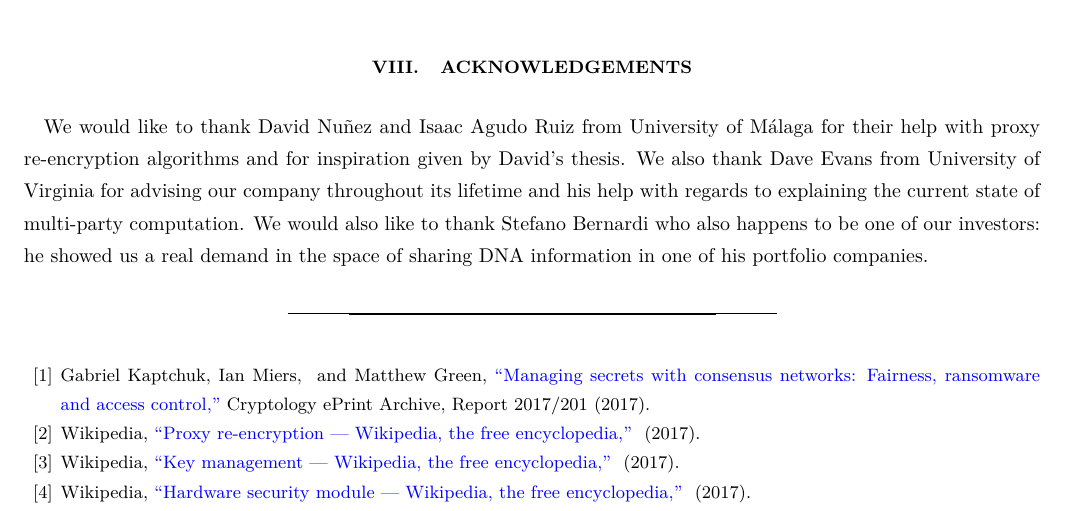
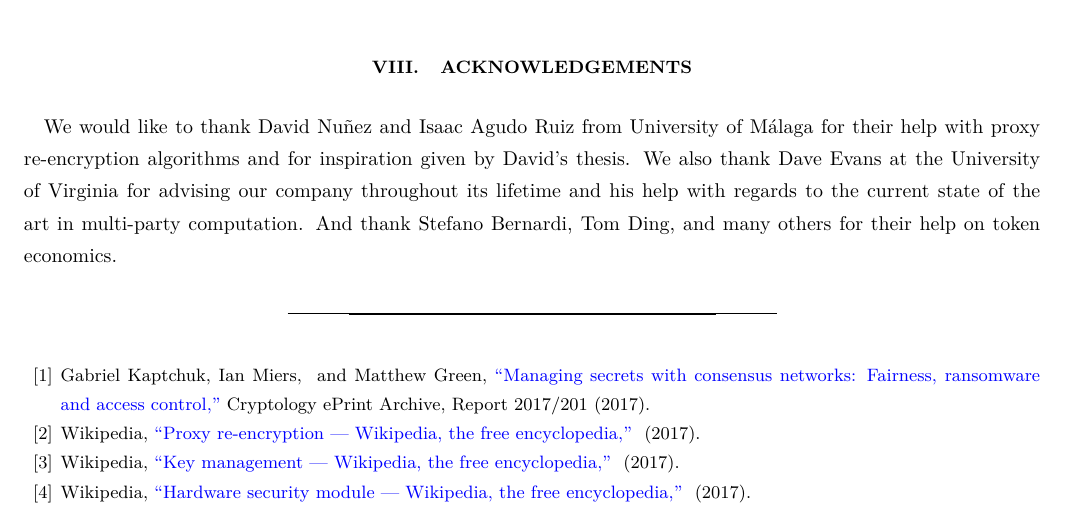
Before and after one commit to nucypher/whitepaper, a LaTeX paper (kms-whitepaper.tex): part of page 13 of 14, cut so that both start at the same text. Compiled offline with pdfLaTeX.

Commit message:
Update acknowledgements

```diff
--- a/kms-whitepaper.tex
+++ b/kms-whitepaper.tex
@@ -496,10 +496,9 @@ content marketplaces to secret credentials management to patient-controlled elec
 \section{Acknowledgements}
 We would like to thank David Nu{\~n}ez and Isaac Agudo Ruiz from University of M{\'a}laga
 for their help with proxy re-encryption algorithms and for inspiration given by David's thesis.
-We also thank Dave Evans from University of Virginia for advising our company throughout its lifetime
-and his help with regards to explaining the current state of multi-party computation.
-We would also like to thank Stefano Bernardi who also happens to be one of our investors:
-he showed us a real demand in the space of sharing DNA information in one of his portfolio companies.
+We also thank Dave Evans at the University of Virginia for advising our company throughout its lifetime
+and his help with regards to the current state of the art in multi-party computation.
+And thank Stefano Bernardi, Tom Ding, and many others for their help on token economics.
 
 \bibliography{kms-whitepaper}
 
```
